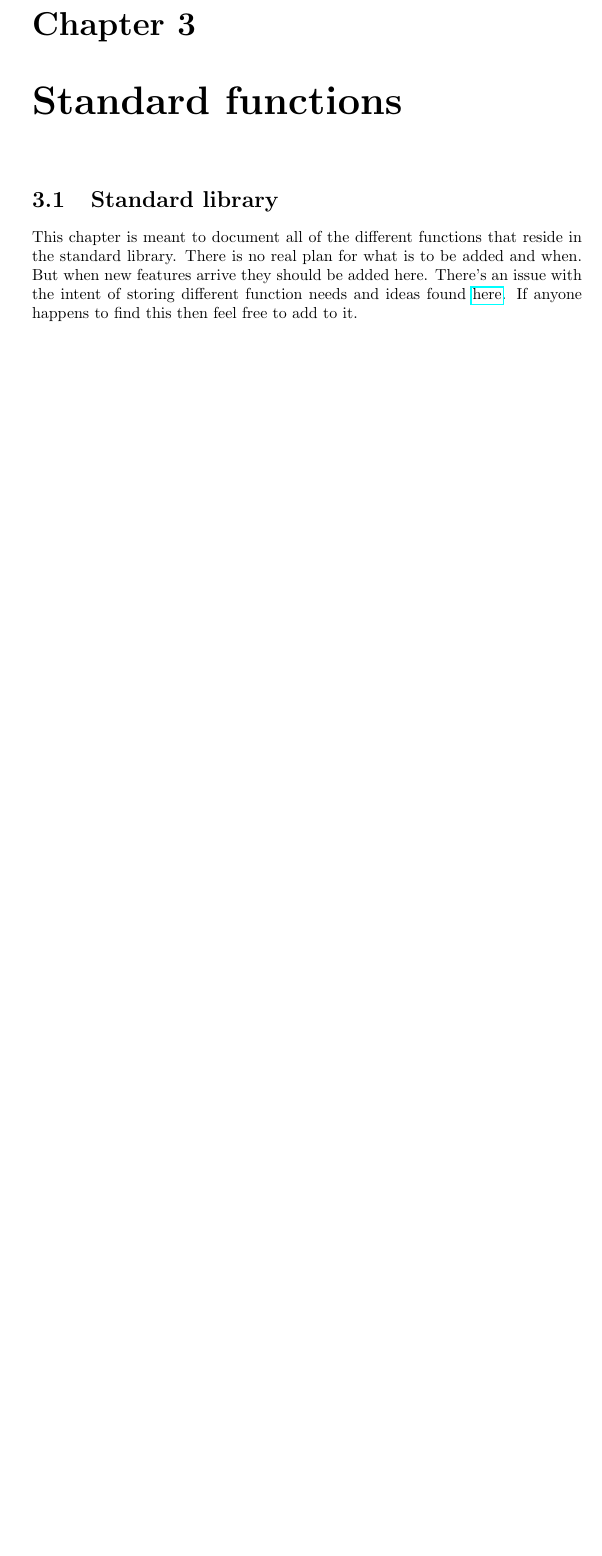
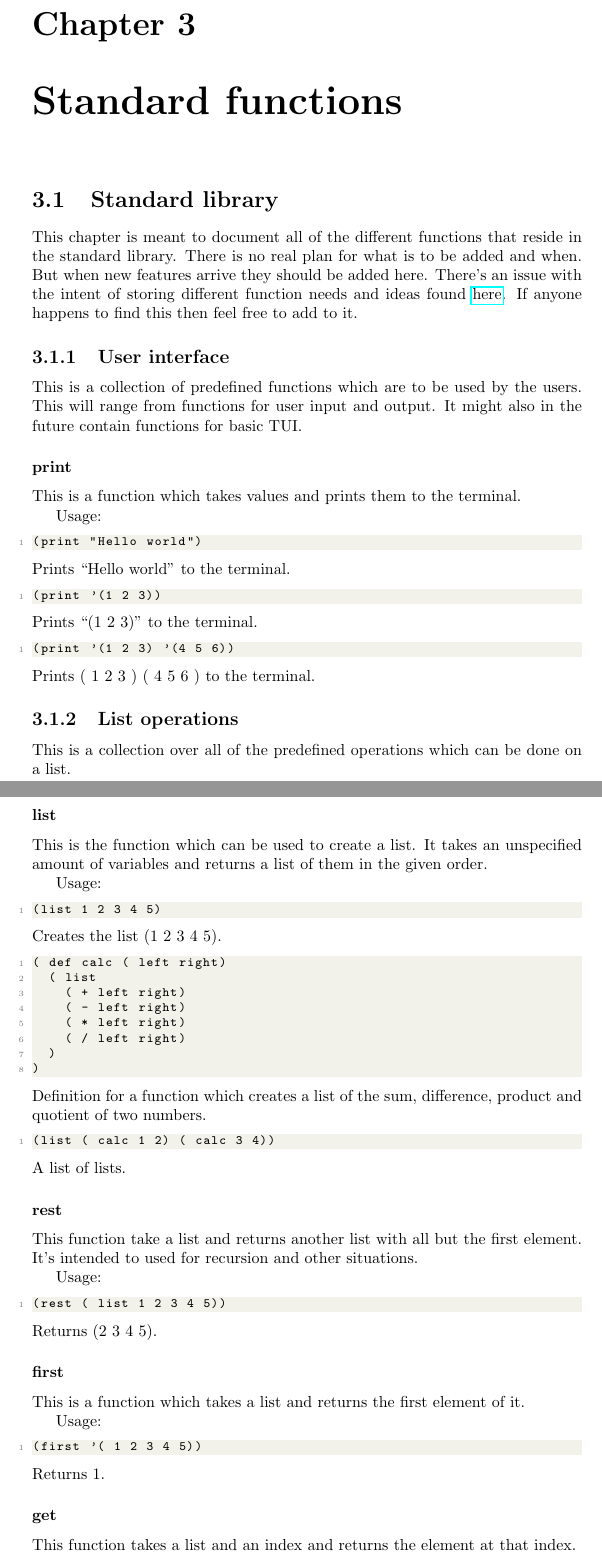
Before and after one commit to AntonJoha/Lisp, a LaTeX thesis (doc/main.tex, which reads doc/standard.tex): part of page 9 of 10 before the commit and two parts of pages 9 and 10 of 11 after it, the two joined at a grey line, cut so that both start at the same text, the shorter picture padded with empty space. Compiled offline with pdfLaTeX.

Commit message:
Updated documentation

```diff
--- a/doc/standard.tex
+++ b/doc/standard.tex
@@ -6,3 +6,84 @@ There is no real plan for what is to be added and when.
 But when new features arrive they should be added here.
 There's an issue with the intent of storing different function needs and ideas found \href{https://github.com/AntonJoha/Lisp/issues/11}{here}.
 If anyone happens to find this then feel free to add to it.
+
+
+\subsection{User interface}
+
+This is a collection of predefined functions which are to be used by the users.
+This will range from functions for user input and output.
+It might also in the future contain functions for basic TUI.
+
+
+\subsubsection{print}
+
+This is a function which takes values and prints them to the terminal.
+
+Usage:
+\begin{lstlisting}
+(print "Hello world")
+\end{lstlisting}
+Prints ``Hello world'' to the terminal.
+\begin{lstlisting}
+(print '(1 2 3))
+\end{lstlisting}
+Prints ``(1 2 3)'' to the terminal.
+\begin{lstlisting}
+(print '(1 2 3) '(4 5 6))
+\end{lstlisting}
+Prints ( 1 2 3 ) ( 4 5 6 ) to the terminal.
+
+\subsection{List operations}
+
+This is a collection over all of the predefined operations which can be done on a list.
+
+\subsubsection{list}
+
+This is the function which can be used to create a list.
+It takes an unspecified amount of variables and returns a list of them in the given order.
+
+Usage:
+\begin{lstlisting}
+(list 1 2 3 4 5)
+\end{lstlisting}
+Creates the list (1 2 3 4 5).
+\begin{lstlisting}
+( def calc ( left right)
+	( list
+		( + left right)
+		( - left right)
+		( * left right)
+		( / left right)
+	)
+)
+\end{lstlisting}
+Definition for a function which creates a list of the sum, difference, product and quotient of two numbers.
+\begin{lstlisting}
+(list ( calc 1 2) ( calc 3 4))
+\end{lstlisting}
+A list of lists.
+
+\subsubsection{rest}
+
+This function take a list and returns another list with all but the first element.
+It's intended to used for recursion and other situations.
+
+Usage:
+\begin{lstlisting}
+(rest ( list 1 2 3 4 5))
+\end{lstlisting}
+Returns (2 3 4 5).
+
+\subsubsection{first}
+
+This is a function which takes a list and returns the first element of it.
+
+Usage:
+\begin{lstlisting}
+(first '( 1 2 3 4 5))
+\end{lstlisting}
+Returns 1.
+
+\subsubsection{get}
+
+This function takes a list and an index and returns the element at that index.
```
Also changed, not shown: doc/standard.tex (6 more changed lines).
